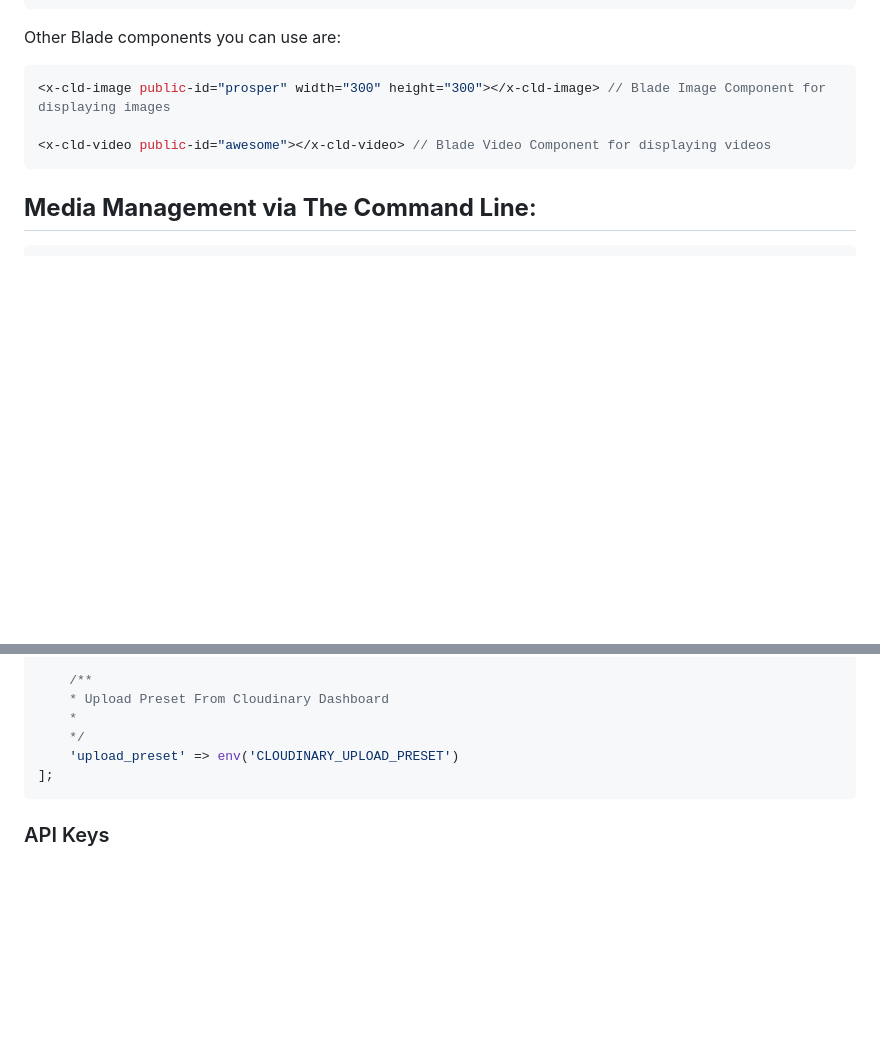
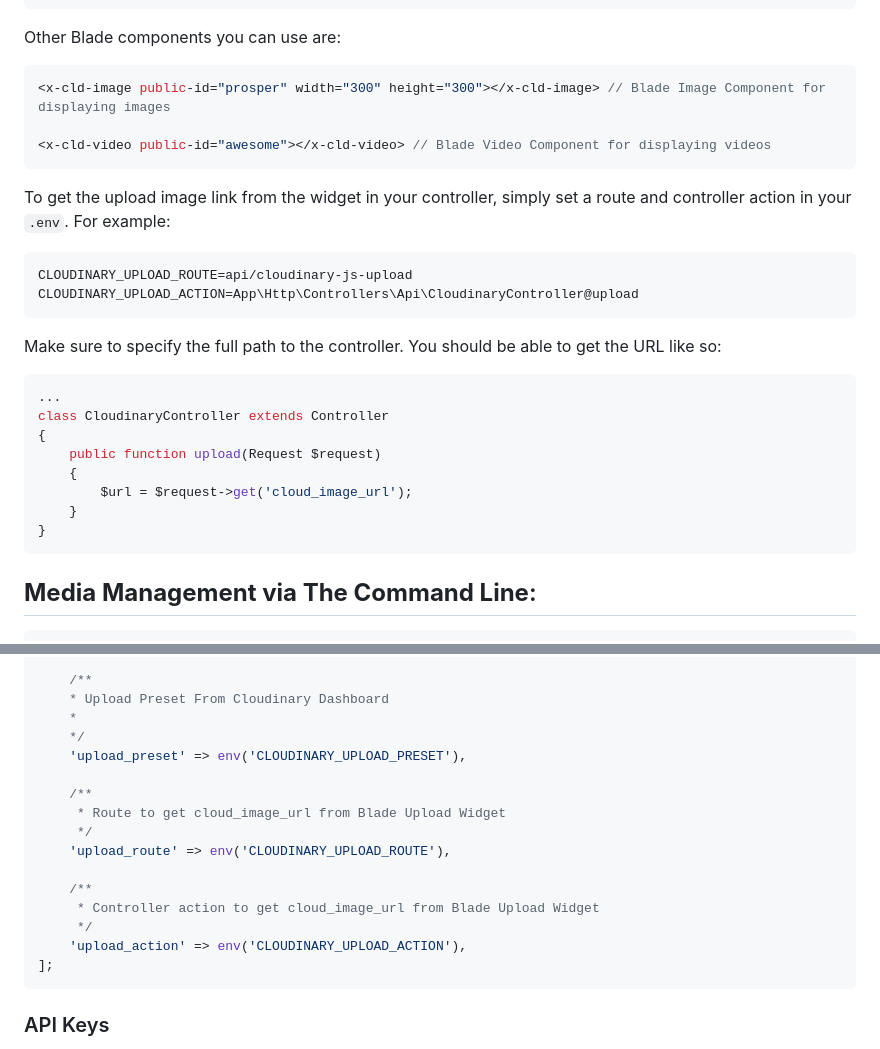
Before and after one commit to cloudinary-community/cloudinary-laravel, a Markdown page: README.md, 2 parts joined by grey strips. Rendered like a GitHub page; blank space fills up the shorter version.

````diff
--- a/README.md
+++ b/README.md
@@ -320,6 +320,26 @@ Other Blade components you can use are:
 <x-cld-video public-id="awesome"></x-cld-video> // Blade Video Component for displaying videos
 ```
 
+To get the upload image link from the widget in your controller, simply set a route and controller action in your `.env`. For example:
+
+```php
+CLOUDINARY_UPLOAD_ROUTE=api/cloudinary-js-upload
+CLOUDINARY_UPLOAD_ACTION=App\Http\Controllers\Api\CloudinaryController@upload
+```
+
+Make sure to specify the full path to the controller. You should be able to get the URL like so:
+
+```php
+...
+class CloudinaryController extends Controller
+{
+    public function upload(Request $request)
+    {
+        $url = $request->get('cloud_image_url');
+    }
+}
+```
+
 ## **Media Management via The Command Line**:
 
 ```bash
@@ -450,7 +470,17 @@ return [
     * Upload Preset From Cloudinary Dashboard
     *
     */
-    'upload_preset' => env('CLOUDINARY_UPLOAD_PRESET')
+    'upload_preset' => env('CLOUDINARY_UPLOAD_PRESET'),
+
+    /**
+     * Route to get cloud_image_url from Blade Upload Widget
+     */
+    'upload_route' => env('CLOUDINARY_UPLOAD_ROUTE'),
+
+    /**
+     * Controller action to get cloud_image_url from Blade Upload Widget
+     */
+    'upload_action' => env('CLOUDINARY_UPLOAD_ACTION'),
 ];
 ```
 
````
